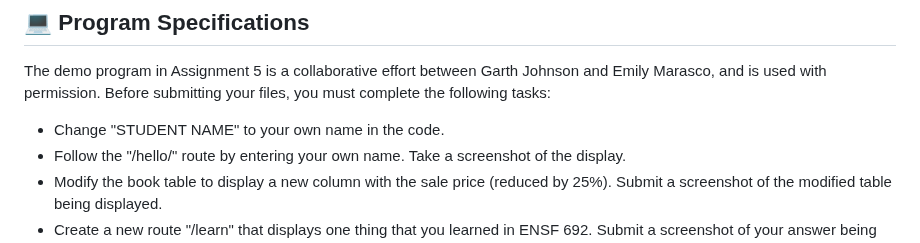
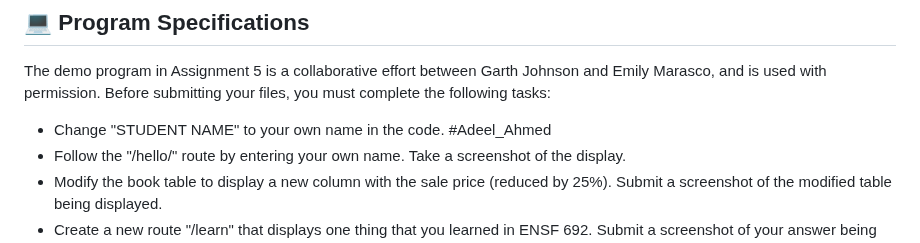
Before and after one commit to AASKHAN/ENSF692-Assignment-05, a Markdown page: README.MD, the part around the change. Rendered like a GitHub page.

```diff
--- a/README.MD
+++ b/README.MD
@@ -9,7 +9,7 @@
 ## 💻 Program Specifications
 The demo program in Assignment 5 is a collaborative effort between Garth Johnson and Emily Marasco, and is used with permission.
 Before submitting your files, you must complete the following tasks:
-* Change "STUDENT NAME" to your own name in the code.
+* Change "STUDENT NAME" to your own name in the code. #Adeel_Ahmed
 * Follow the "/hello/<name>" route by entering your own name. Take a screenshot of the display.
 * Modify the book table to display a new column with the sale price (reduced by 25%). Submit a screenshot of the modified table being displayed.
 * Create a new route "/learn" that displays one thing that you learned in ENSF 692. Submit a screenshot of your answer being displayed.
```
